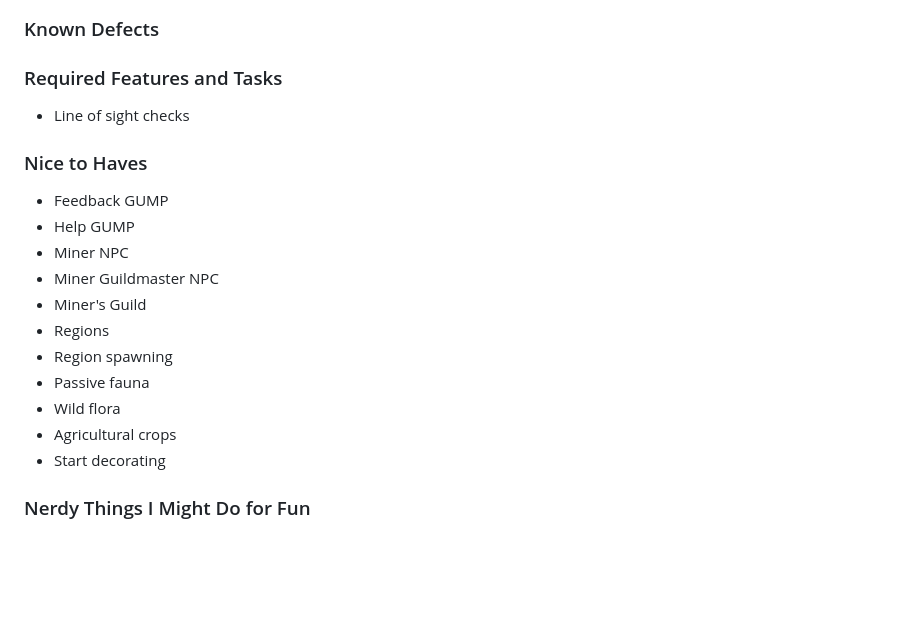
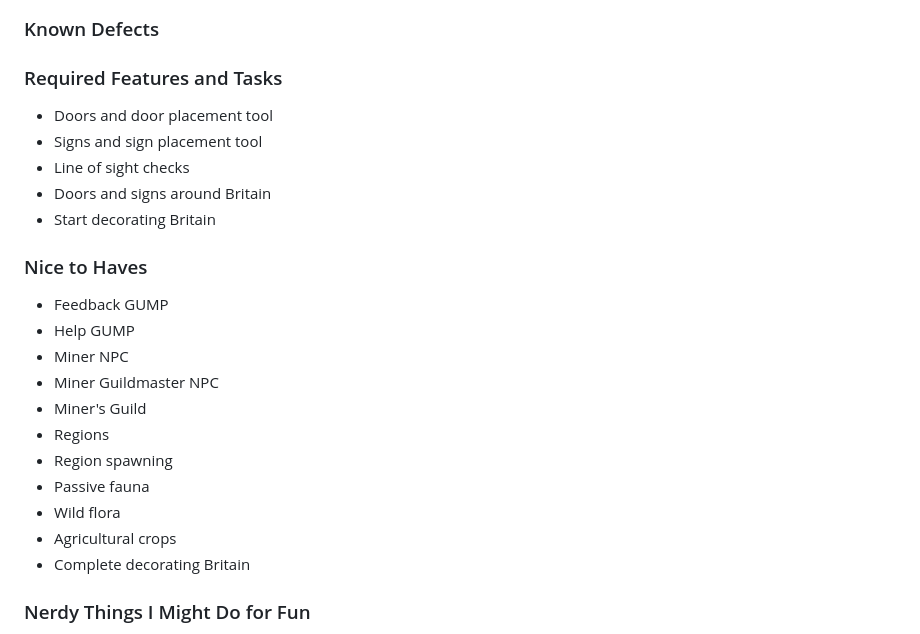
Before and after one commit to qbradq/sharduo, a Markdown page: README.md, the part around the change. Rendered like a GitHub page; blank space fills up the shorter version.

Commit message:
Updated task lists

```diff
--- a/README.md
+++ b/README.md
@@ -34,7 +34,11 @@ vendors, mounts, pack animals, and banking.
 ### Known Defects ###
 
 ### Required Features and Tasks ###
+* Doors and door placement tool
+* Signs and sign placement tool
 * Line of sight checks
+* Doors and signs around Britain
+* Start decorating Britain
 
 ### Nice to Haves ###
 * Feedback GUMP
@@ -47,7 +51,7 @@ vendors, mounts, pack animals, and banking.
 * Passive fauna
 * Wild flora
 * Agricultural crops
-* Start decorating
+* Complete decorating Britain
 
 ### Nerdy Things I Might Do for Fun ###
 * Player movement packet throttling
```
